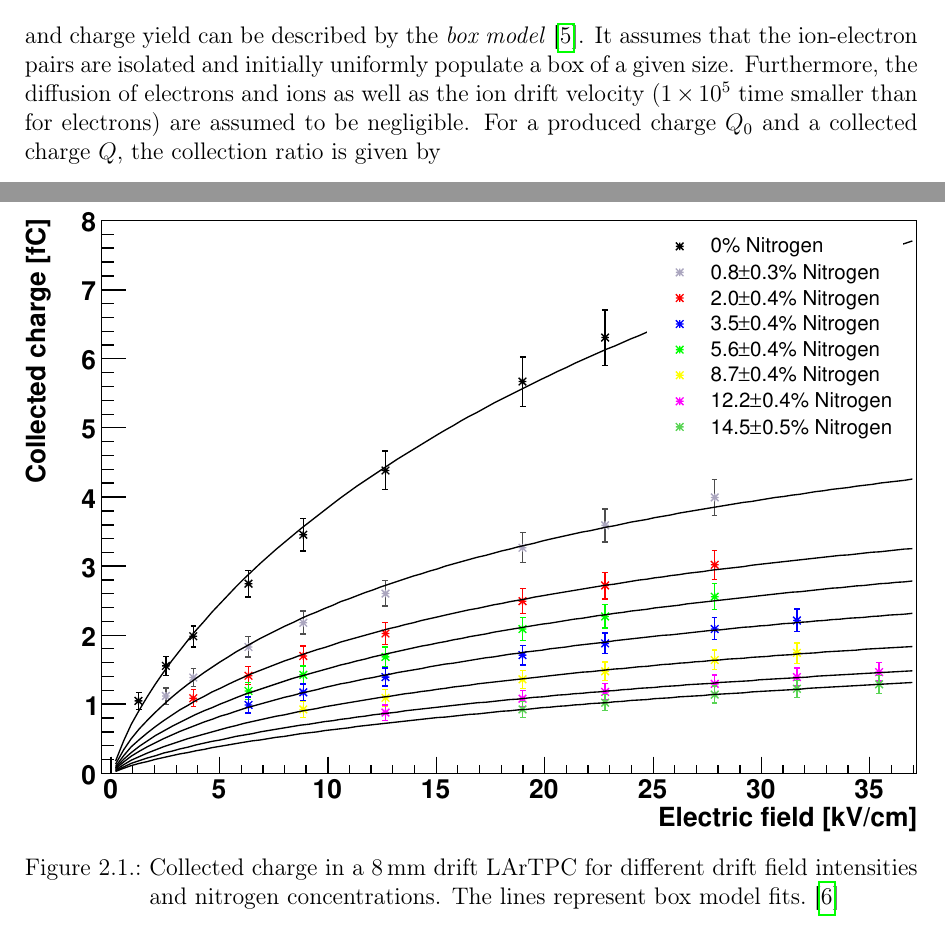
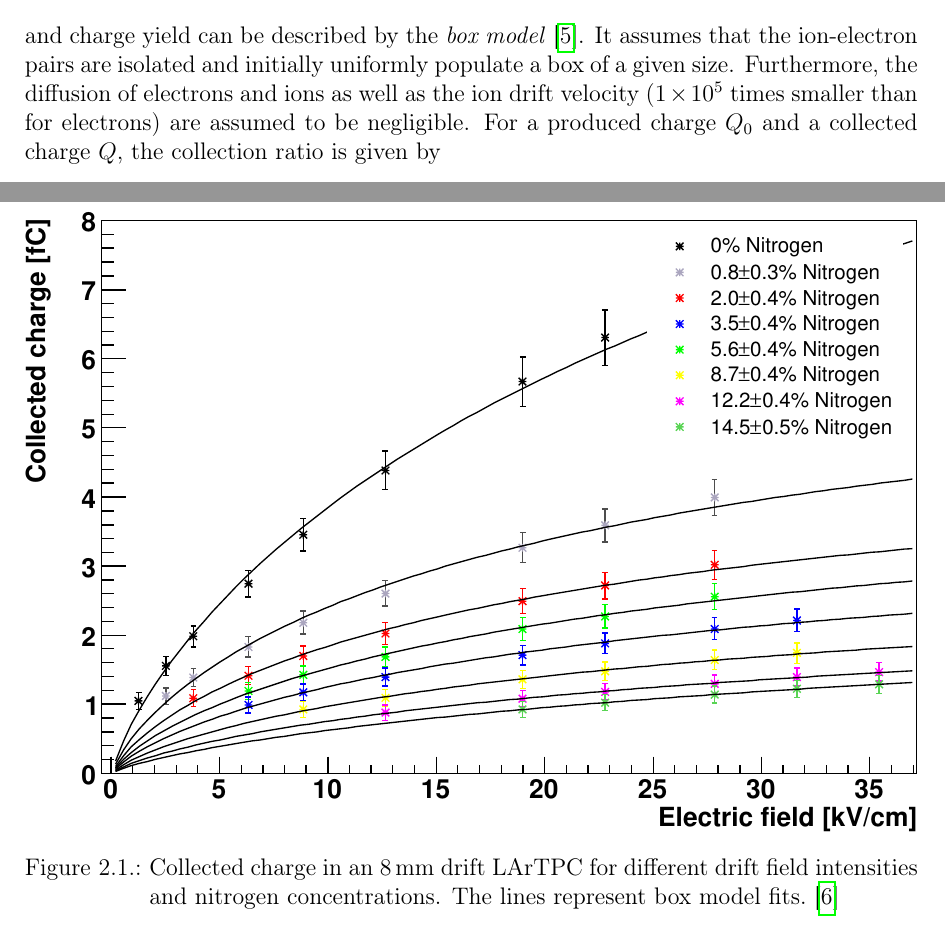
Before and after one commit to 70rc/thesis, a LaTeX thesis (thesis.tex, which reads chapters/thesis_lartpc.tex): two parts of pages 20 and 21 of 65, joined at a grey line, cut so that both start at the same text. Compiled offline with pdfLaTeX.

Commit message:
intermediate commit

```diff
--- a/chapters/thesis_lartpc.tex
+++ b/chapters/thesis_lartpc.tex
@@ -62,6 +62,6 @@ Even if that was possible, it would not be feasible because the scintillation li
 The relation between the strength of the drift field and charge yield can be described by the \emph{box model}~\cite{box-model}.
 It assumes that the ion-electron pairs are isolated and initially uniformly populate a box of a given size.
-Furthermore, the diffusion of electrons and ions as well as the ion drift velocity (\num{1e5} time smaller than for electrons) are assumed to be negligible.
+Furthermore, the diffusion of electrons and ions as well as the ion drift velocity (\num{1e5} times smaller than for electrons) are assumed to be negligible.
 For a produced charge $Q_{\m{0}}$ and a collected charge $Q$, the collection ratio is given by
 \begin{IEEEeqnarray}{rCl}
 	\frac{Q}{Q_{\m{0}}} & = & \frac{1}{\xi} \ln \left( 1 + \xi \right)
@@ -72,7 +72,7 @@ Figure~\ref{fig:lartpc_box-model} shows a measurement by LHEP of the collected c
 \begin{figure}
 	\centering
 	\includegraphics[viewport=14 5 511 351, clip, width=\textwidth]{lartpc/box-model}
-	\caption{Collected charge in a \SI{8}{\milli\metre} drift \lartpc\ for different drift field intensities and nitrogen concentrations.
+	\caption{Collected charge in an \SI{8}{\milli\metre} drift \lartpc\ for different drift field intensities and nitrogen concentrations.
 		The lines represent box model fits.~\cite{grna-lhep}}
 	\label{fig:lartpc_box-model}
 \end{figure}
```
Also changed, not shown: chapters/thesis_lartpc.tex (4 more changed lines).
